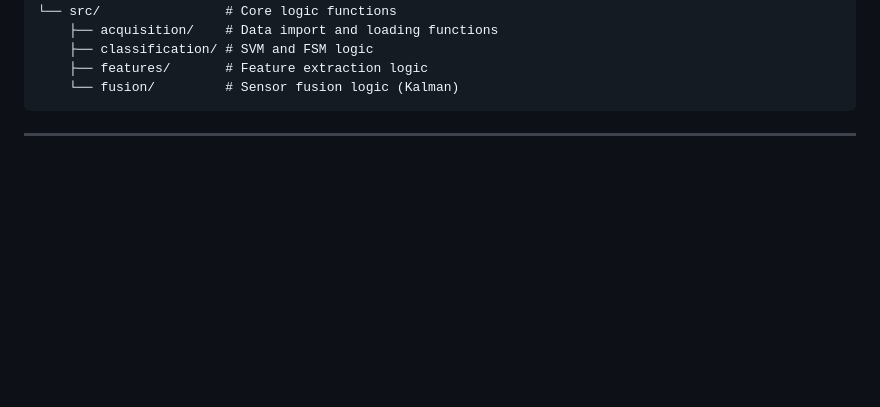
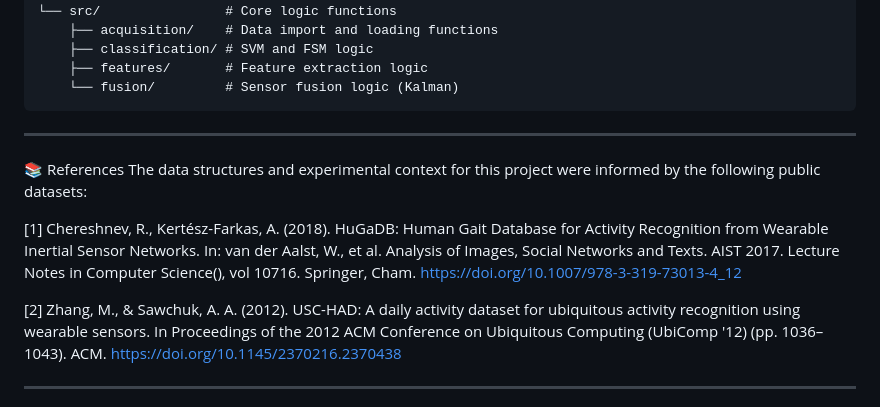
Before and after one commit to Rex-Yim/AutomationForExoskeleton, a Markdown page: docs/README.md, the part around the change. Drawn GitHub-style; blank space fills up the shorter version.

````diff
--- a/docs/README.md
+++ b/docs/README.md
@@ -117,6 +117,14 @@ AutomationForExoskeleton/
     ├── features/       # Feature extraction logic
     └── fusion/         # Sensor fusion logic (Kalman)
 ```
+---
+
+📚 References
+The data structures and experimental context for this project were informed by the following public datasets:
+
+[1] Chereshnev, R., Kertész-Farkas, A. (2018). HuGaDB: Human Gait Database for Activity Recognition from Wearable Inertial Sensor Networks. In: van der Aalst, W., et al. Analysis of Images, Social Networks and Texts. AIST 2017. Lecture Notes in Computer Science(), vol 10716. Springer, Cham. https://doi.org/10.1007/978-3-319-73013-4_12
+
+[2] Zhang, M., & Sawchuk, A. A. (2012). USC-HAD: A daily activity dataset for ubiquitous activity recognition using wearable sensors. In Proceedings of the 2012 ACM Conference on Ubiquitous Computing (UbiComp '12) (pp. 1036–1043). ACM. https://doi.org/10.1145/2370216.2370438
 
 ---
 
````
